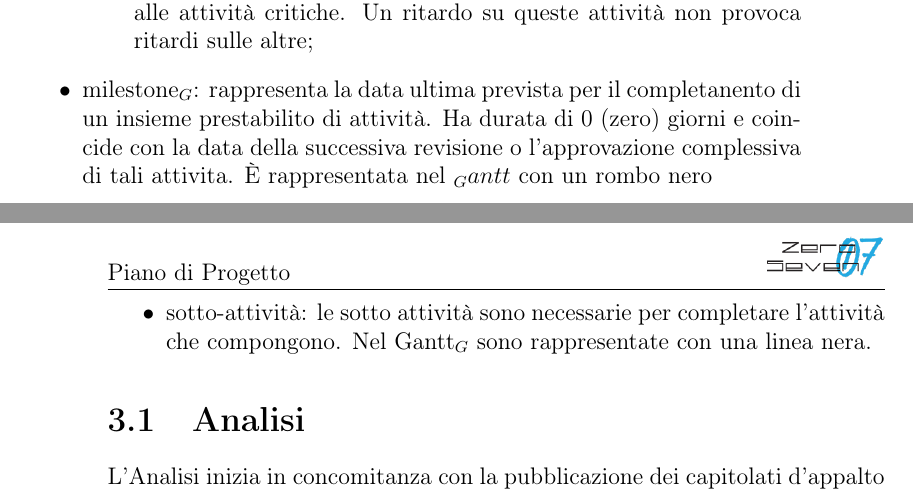
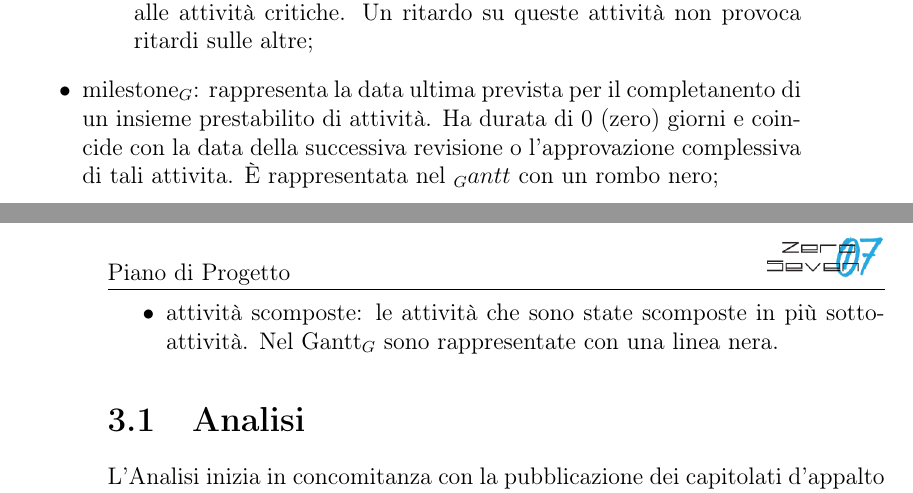
Before and after one commit to mirkofranco/ProgettoSWEDocumentazione, a LaTeX book (Esterni/PianoDiProgetto/PianoDIProgetto.tex, which reads Esterni/PianoDiProgetto/pianificazione.tex): two parts of pages 13 and 14 of 31, joined at a grey line, cut so that both start at the same text. Compiled offline with pdfLaTeX.

Commit message:
pianificazione - fix

```diff
--- a/Esterni/PianoDiProgetto/pianificazione.tex
+++ b/Esterni/PianoDiProgetto/pianificazione.tex
@@ -16,8 +16,8 @@ Nel Gantt$_{G}$ vengono riportate:
         \item Attività critiche: attività dipendenti da altre attività. Un ritardo su queste attività potrebbe rallentare il lavoro del gruppo e causare un ritardo sul raggiungimento della milestone$_{G}$ ;
         \item Attività non critiche: attività che possono essere svolte in parallelo alle attività critiche. Un ritardo su queste attività non provoca ritardi sulle altre;
     \end{itemize}
-    \item milestone$_{G}$: rappresenta la data ultima prevista per il completanento di un insieme prestabilito di attività. Ha durata di 0 (zero) giorni e coincide con la data della successiva revisione o l'approvazione complessiva di tali attivita. È rappresentata nel $_Gantt$ con un rombo nero
-    \item sotto-attività: le sotto attività sono necessarie per completare l'attività che compongono. Nel Gantt$_{G}$ sono rappresentate con una linea nera.
+    \item milestone$_{G}$: rappresenta la data ultima prevista per il completanento di un insieme prestabilito di attività. Ha durata di 0 (zero) giorni e coincide con la data della successiva revisione o l'approvazione complessiva di tali attivita. È rappresentata nel $_Gantt$ con un rombo nero;
+    \item attività scomposte: le attività che sono state scomposte in più sotto-attività. Nel Gantt$_{G}$ sono rappresentate con una linea nera.
 \end{itemize}
 \section{Analisi}
 L'Analisi inizia in concomitanza con la pubblicazione dei capitolati d’appalto e termina alla Revisione dei Requisiti (RR).
```
Also changed, not shown: 1 other file.
